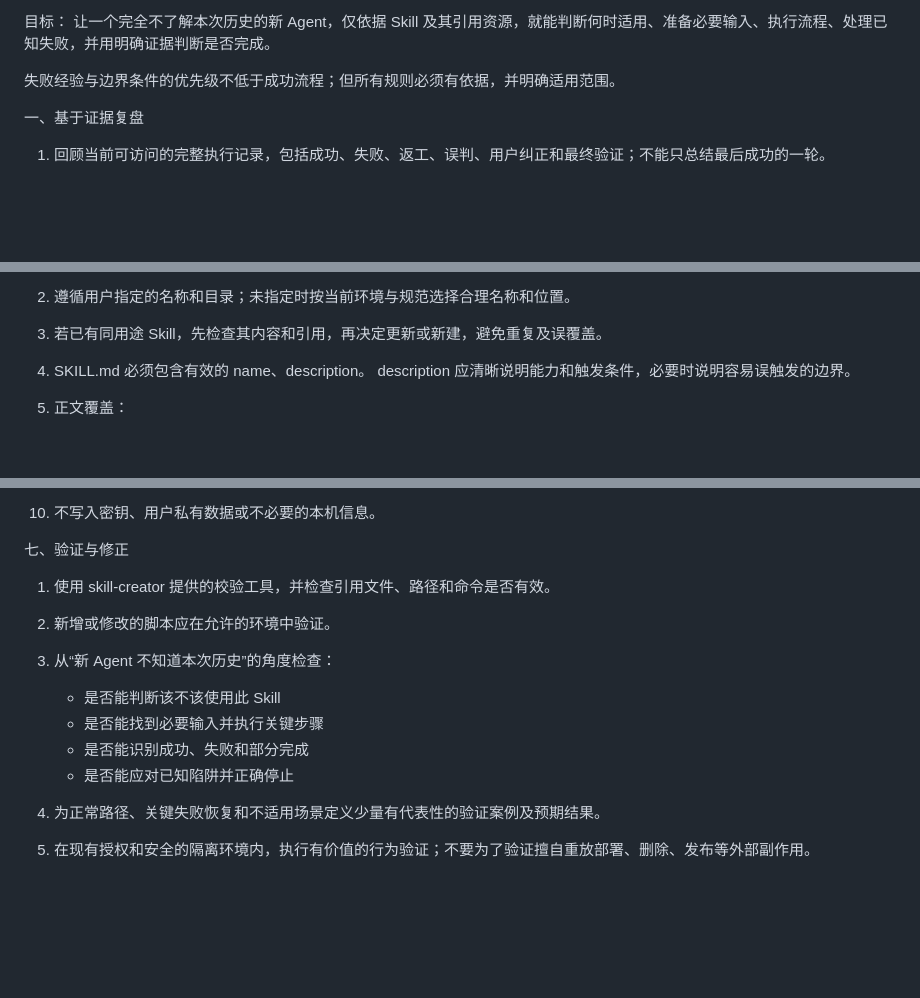
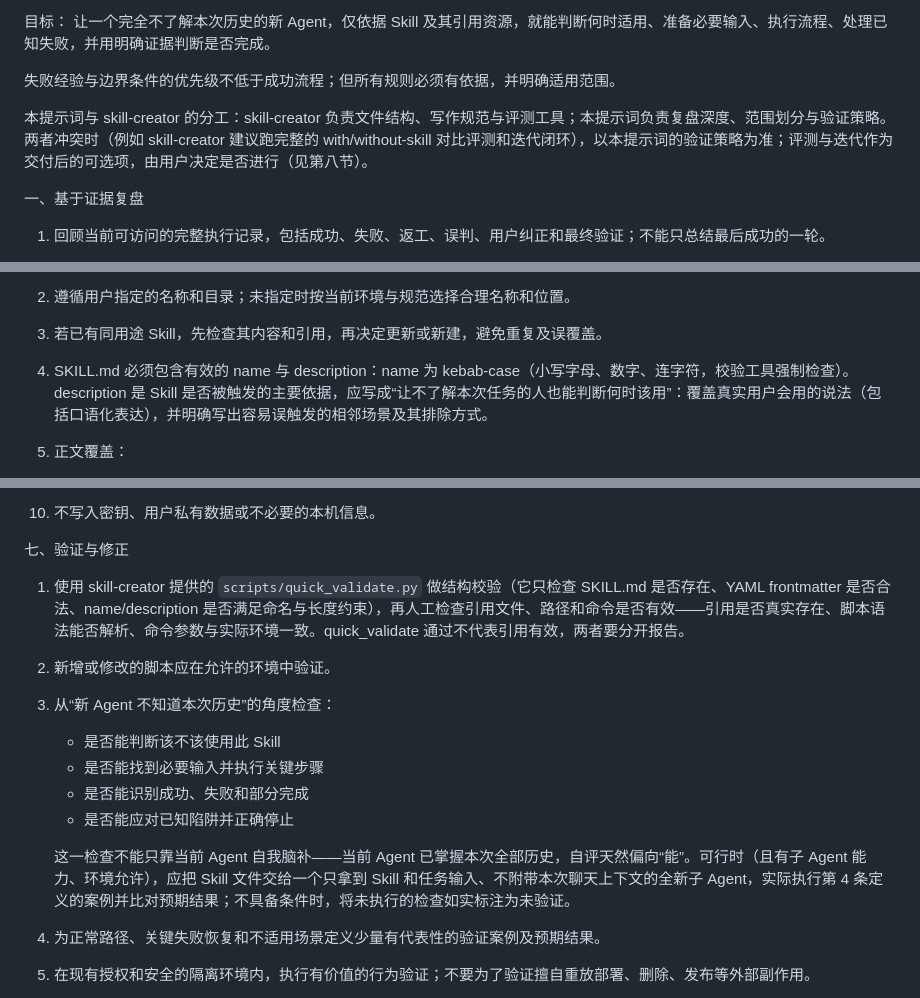
Before and after one commit to 1010323691/MySkills, a Markdown page: workflow-to-skill-prompt.md, 3 parts joined by grey strips. Drawn GitHub-style; blank space fills up the shorter version.

Commit message:
完善 workflow-to-skill-prompt.md：明确与 skill-creator 的分工及冲突优先级，点名 quick_validate.py 并写明其只校验 frontmatter 的边界，『新 Agent 视角』检查增加无历史子 Agent 实测与未验证标注要求，强化 name/description 触发规范，交付环节增加 evals 保存与评测闭环迭代出口

```diff
--- a/workflow-to-skill-prompt.md
+++ b/workflow-to-skill-prompt.md
@@ -4,6 +4,8 @@
 让一个完全不了解本次历史的新 Agent，仅依据 Skill 及其引用资源，就能判断何时适用、准备必要输入、执行流程、处理已知失败，并用明确证据判断是否完成。
 
 失败经验与边界条件的优先级不低于成功流程；但所有规则必须有依据，并明确适用范围。
+
+本提示词与 skill-creator 的分工：skill-creator 负责文件结构、写作规范与评测工具；本提示词负责复盘深度、范围划分与验证策略。两者冲突时（例如 skill-creator 建议跑完整的 with/without-skill 对比评测和迭代闭环），以本提示词的验证策略为准；评测与迭代作为交付后的可选项，由用户决定是否进行（见第八节）。
 
 一、基于证据复盘
 
@@ -78,8 +80,7 @@
 1. 按当前 skill-creator 规范创建文件，不只在聊天中输出草稿。
 2. 遵循用户指定的名称和目录；未指定时按当前环境与规范选择合理名称和位置。
 3. 若已有同用途 Skill，先检查其内容和引用，再决定更新或新建，避免重复及误覆盖。
-4. SKILL.md 必须包含有效的 name、description。
-description 应清晰说明能力和触发条件，必要时说明容易误触发的边界。
+4. SKILL.md 必须包含有效的 name 与 description：name 为 kebab-case（小写字母、数字、连字符，校验工具强制检查）。description 是 Skill 是否被触发的主要依据，应写成“让不了解本次任务的人也能判断何时该用”：覆盖真实用户会用的说法（包括口语化表达），并明确写出容易误触发的相邻场景及其排除方式。
 5. 正文覆盖：
 
    * 适用范围与前置条件
@@ -95,7 +96,7 @@ description 应清晰说明能力和触发条件，必要时说明容易误触
 
 七、验证与修正
 
-1. 使用 skill-creator 提供的校验工具，并检查引用文件、路径和命令是否有效。
+1. 使用 skill-creator 提供的 `scripts/quick_validate.py` 做结构校验（它只检查 SKILL.md 是否存在、YAML frontmatter 是否合法、name/description 是否满足命名与长度约束），再人工检查引用文件、路径和命令是否有效——引用是否真实存在、脚本语法能否解析、命令参数与实际环境一致。quick_validate 通过不代表引用有效，两者要分开报告。
 2. 新增或修改的脚本应在允许的环境中验证。
 3. 从“新 Agent 不知道本次历史”的角度检查：
 
@@ -103,6 +104,8 @@ description 应清晰说明能力和触发条件，必要时说明容易误触
    * 是否能找到必要输入并执行关键步骤
    * 是否能识别成功、失败和部分完成
    * 是否能应对已知陷阱并正确停止
+
+   这一检查不能只靠当前 Agent 自我脑补——当前 Agent 已掌握本次全部历史，自评天然偏向“能”。可行时（且有子 Agent 能力、环境允许），应把 Skill 文件交给一个只拿到 Skill 和任务输入、不附带本次聊天上下文的全新子 Agent，实际执行第 4 条定义的案例并比对预期结果；不具备条件时，将未执行的检查如实标注为未验证。
 4. 为正常路径、关键失败恢复和不适用场景定义少量有代表性的验证案例及预期结果。
 5. 在现有授权和安全的隔离环境内，执行有价值的行为验证；不要为了验证擅自重放部署、删除、发布等外部副作用。
 6. 检查失败后修正 Skill，再执行对应检查。
```
Also changed, not shown: other parts of workflow-to-skill-prompt.md (+2 -0 lines).
